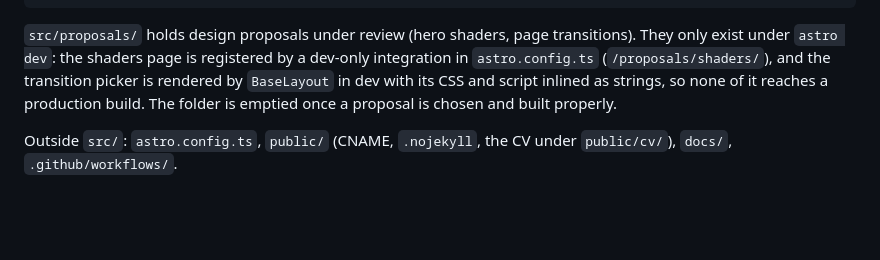
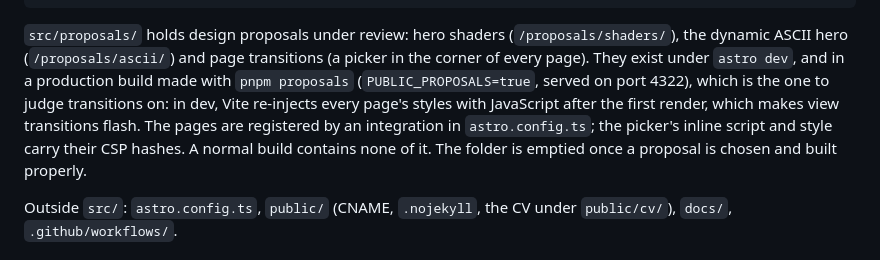
Before and after one commit to thibautlfr/portfolio, a Markdown page: docs/architecture.md, the part around the change. Drawn GitHub-style; blank space fills up the shorter version.

````diff
--- a/docs/architecture.md
+++ b/docs/architecture.md
@@ -57,7 +57,7 @@ src/
     └── og/[...path].png.ts   # Open Graph images, rendered at build time
 ```
 
-`src/proposals/` holds design proposals under review (hero shaders, page transitions). They only exist under `astro dev`: the shaders page is registered by a dev-only integration in `astro.config.ts` (`/proposals/shaders/`), and the transition picker is rendered by `BaseLayout` in dev with its CSS and script inlined as strings, so none of it reaches a production build. The folder is emptied once a proposal is chosen and built properly.
+`src/proposals/` holds design proposals under review: hero shaders (`/proposals/shaders/`), the dynamic ASCII hero (`/proposals/ascii/`) and page transitions (a picker in the corner of every page). They exist under `astro dev`, and in a production build made with `pnpm proposals` (`PUBLIC_PROPOSALS=true`, served on port 4322), which is the one to judge transitions on: in dev, Vite re-injects every page's styles with JavaScript after the first render, which makes view transitions flash. The pages are registered by an integration in `astro.config.ts`; the picker's inline script and style carry their CSP hashes. A normal build contains none of it. The folder is emptied once a proposal is chosen and built properly.
 
 Outside `src/`: `astro.config.ts`, `public/` (CNAME, `.nojekyll`, the CV under `public/cv/`), `docs/`, `.github/workflows/`.
 
````
Also changed, not shown: docs/design/system.md (+9 -13 lines).
